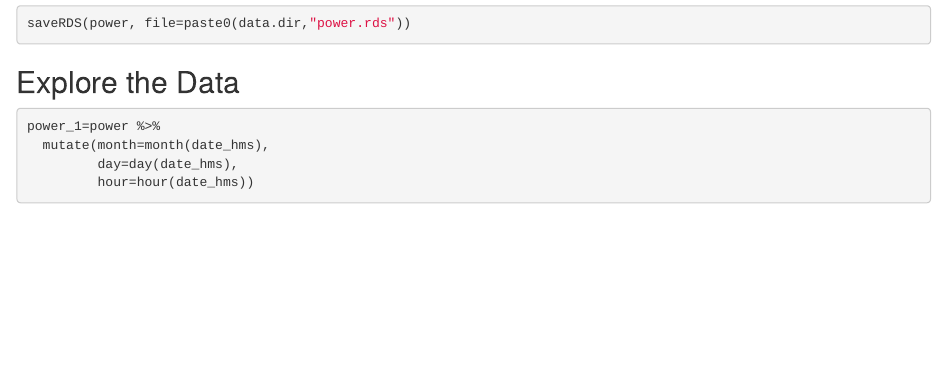
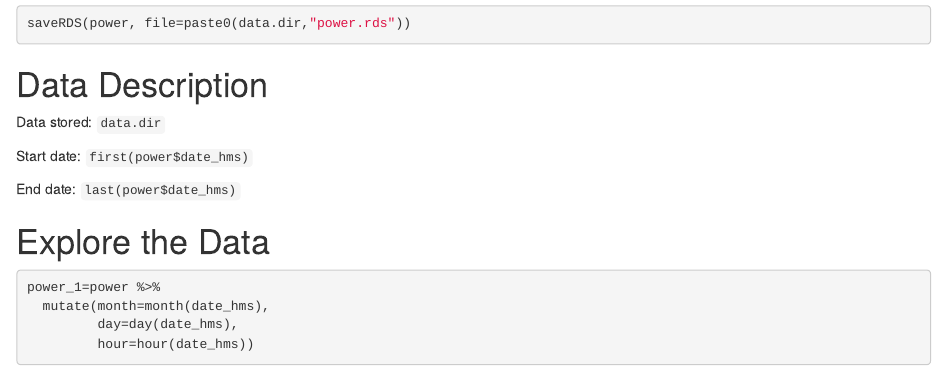
Before and after one commit to dlemas/home-energy, an R Markdown document (get_power data.Rmd): the page in a window 1100 px wide, from 260 px down. Rendered offline with R 4.5, knitr and Pandoc, with nearby package versions; some code elsewhere in the file could not run offline.

Commit message:
get_data test

````diff
--- a/get_power data.Rmd
+++ b/get_power data.Rmd
@@ -31,7 +31,18 @@ power=getKWData()
 saveRDS(power, file=paste0(data.dir,"power.rds"))
 ```
 
-## Explore the Data
+# Data Description
+
+Data stored:
+`data.dir`
+
+Start date:
+`first(power$date_hms)`
+
+End date:
+`last(power$date_hms)`
+
+# Explore the Data
 
 ```{r cars}
 power_1=power %>%
````
